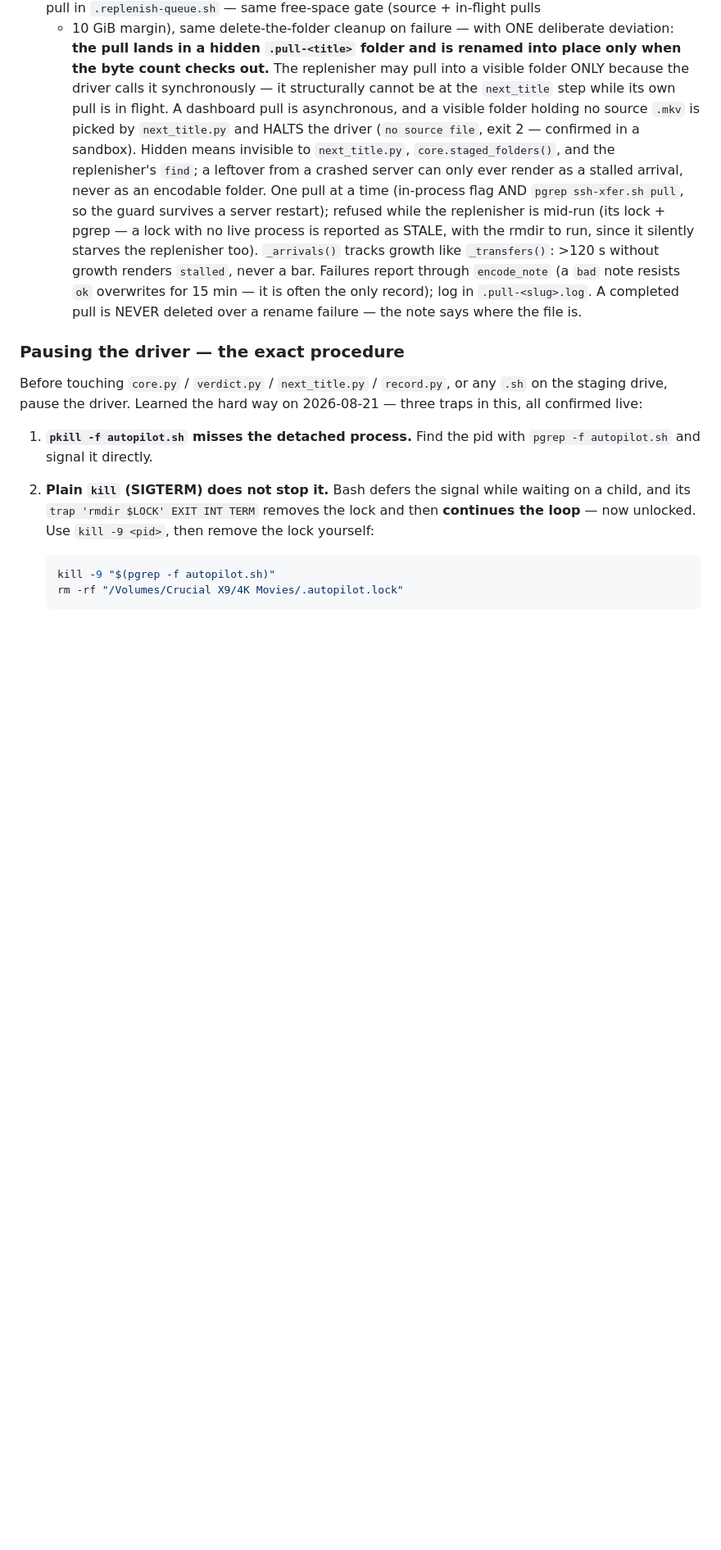
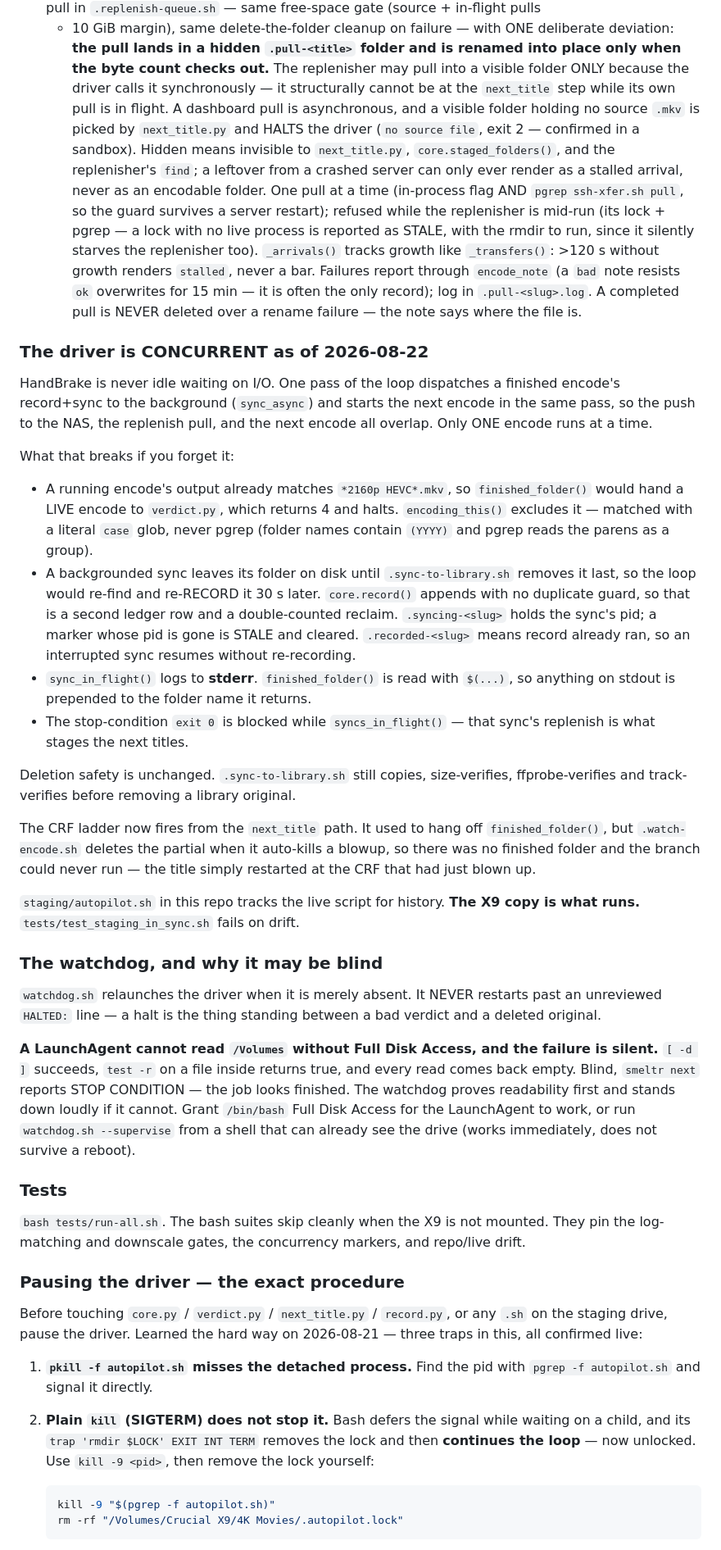
Before and after one commit to codebend3r/smeltr, a Markdown page: CLAUDE.md, the part around the change. Shown at 82% size. GitHub-like rendering; blank space fills up the shorter version.

Commit message:
SMLTR: Document the concurrent driver and the watchdog in `CLAUDE.md`
- records that `.autopilot.sh` overlaps the push and pull with the next encode
- names the three traps: live encode in `finished_folder()`, re-record of a backgrounded sync, stdout poisoning a `$(...)` capture
- notes the CRF ladder moved to the `next_title` path and why the old branch was unreachable
- documents the LaunchAgent Full Disk Access failure, which is silent and makes the job look finished
- points at `staging/autopilot.sh`, the drift test, and `tests/run-all.sh`

```diff
--- a/CLAUDE.md
+++ b/CLAUDE.md
@@ -71,6 +71,62 @@ and the pipeline keeps running.
    note resists `ok` overwrites for 15 min — it is often the only record);
    log in `.pull-<slug>.log`. A completed pull is NEVER deleted over a
    rename failure — the note says where the file is.
+
+### The driver is CONCURRENT as of 2026-08-22
+
+HandBrake is never idle waiting on I/O. One pass of the loop dispatches a
+finished encode's record+sync to the background (`sync_async`) and starts the
+next encode in the same pass, so the push to the NAS, the replenish pull, and
+the next encode all overlap. Only ONE encode runs at a time.
+
+What that breaks if you forget it:
+
+- A running encode's output already matches `*2160p HEVC*.mkv`, so
+  `finished_folder()` would hand a LIVE encode to `verdict.py`, which returns 4
+  and halts. `encoding_this()` excludes it — matched with a literal `case` glob,
+  never pgrep (folder names contain `(YYYY)` and pgrep reads the parens as a
+  group).
+- A backgrounded sync leaves its folder on disk until `.sync-to-library.sh`
+  removes it last, so the loop would re-find and re-RECORD it 30 s later.
+  `core.record()` appends with no duplicate guard, so that is a second ledger
+  row and a double-counted reclaim. `.syncing-<slug>` holds the sync's pid;
+  a marker whose pid is gone is STALE and cleared. `.recorded-<slug>` means
+  record already ran, so an interrupted sync resumes without re-recording.
+- `sync_in_flight()` logs to **stderr**. `finished_folder()` is read with
+  `$(...)`, so anything on stdout is prepended to the folder name it returns.
+- The stop-condition `exit 0` is blocked while `syncs_in_flight()` — that
+  sync's replenish is what stages the next titles.
+
+Deletion safety is unchanged. `.sync-to-library.sh` still copies, size-verifies,
+ffprobe-verifies and track-verifies before removing a library original.
+
+The CRF ladder now fires from the `next_title` path. It used to hang off
+`finished_folder()`, but `.watch-encode.sh` deletes the partial when it
+auto-kills a blowup, so there was no finished folder and the branch could never
+run — the title simply restarted at the CRF that had just blown up.
+
+`staging/autopilot.sh` in this repo tracks the live script for history.
+**The X9 copy is what runs.** `tests/test_staging_in_sync.sh` fails on drift.
+
+### The watchdog, and why it may be blind
+
+`watchdog.sh` relaunches the driver when it is merely absent. It NEVER restarts
+past an unreviewed `HALTED:` line — a halt is the thing standing between a bad
+verdict and a deleted original.
+
+**A LaunchAgent cannot read `/Volumes` without Full Disk Access, and the failure
+is silent.** `[ -d ]` succeeds, `test -r` on a file inside returns true, and
+every read comes back empty. Blind, `smeltr next` reports STOP CONDITION — the
+job looks finished. The watchdog proves readability first and stands down
+loudly if it cannot. Grant `/bin/bash` Full Disk Access for the LaunchAgent to
+work, or run `watchdog.sh --supervise` from a shell that can already see the
+drive (works immediately, does not survive a reboot).
+
+### Tests
+
+`bash tests/run-all.sh`. The bash suites skip cleanly when the X9 is not
+mounted. They pin the log-matching and downscale gates, the concurrency
+markers, and repo/live drift.
 
 ### Pausing the driver — the exact procedure
 
```
